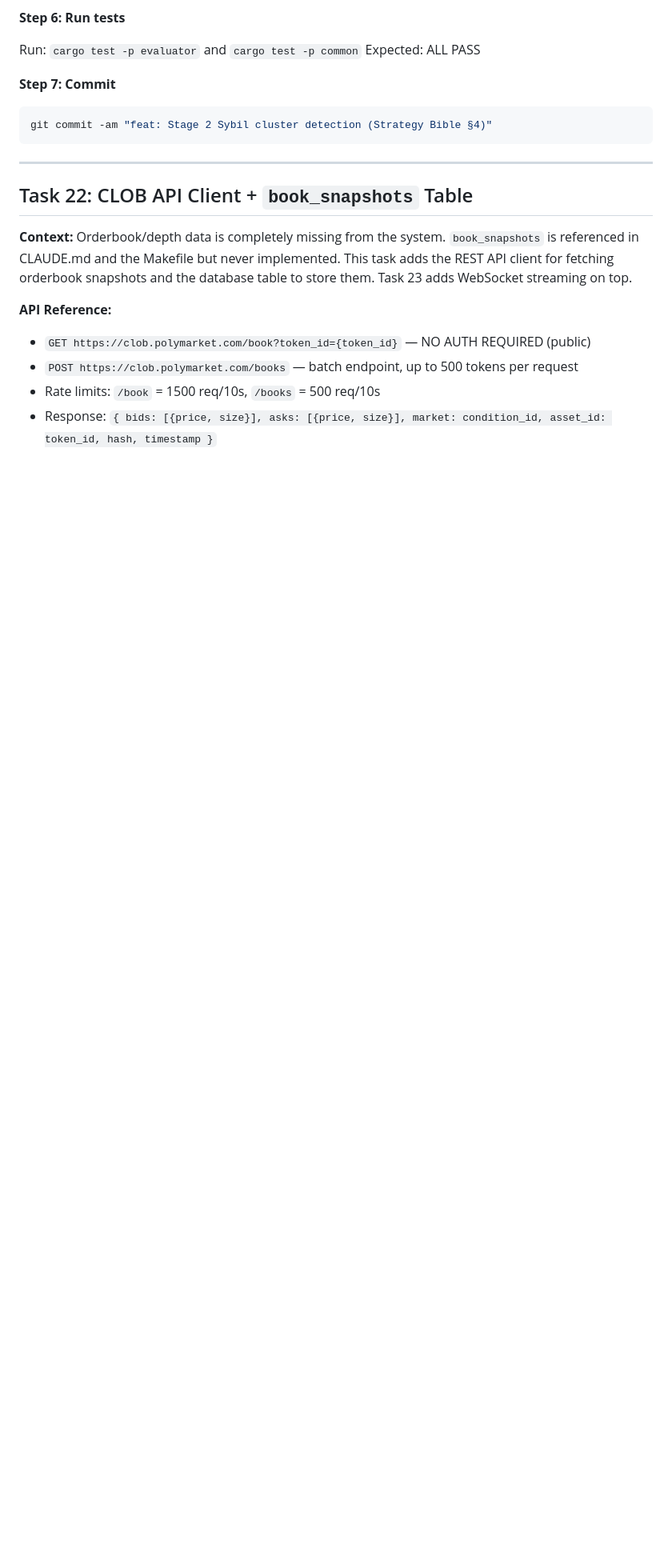
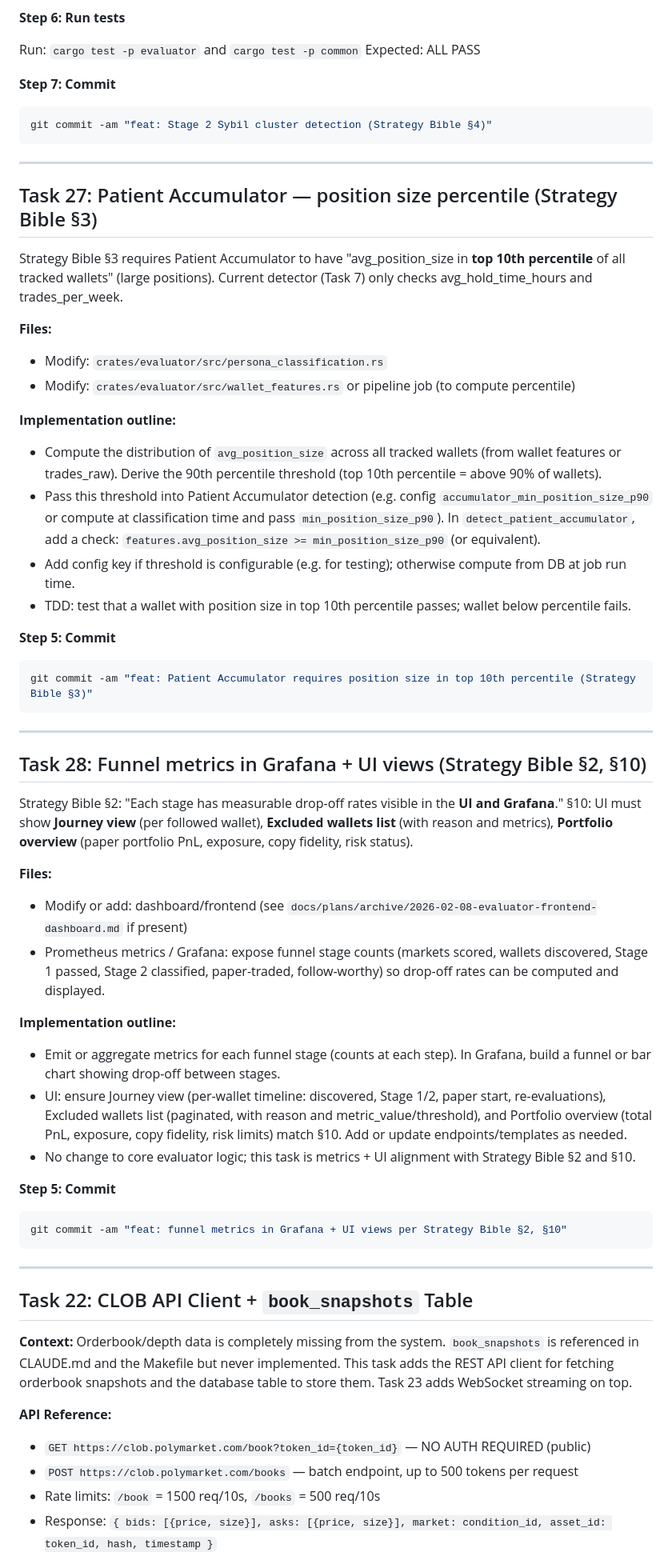
Before and after one commit to KSonny4/trader_evaluator, a Markdown page: docs/plans/MASTER_STRATEGY_IMPLEMENTATION_PLAN.md, the part around one of its changes. Shown at 80% size. Drawn GitHub-style; blank space fills up the shorter version.

Commit message:
docs: align plan with Strategy Bible — Task 15–19 edits, Task 27–28, Future note
Co-authored-by: Cursor <cursoragent@cursor.com>

````diff
--- a/docs/plans/MASTER_STRATEGY_IMPLEMENTATION_PLAN.md
+++ b/docs/plans/MASTER_STRATEGY_IMPLEMENTATION_PLAN.md
@@ -2776,6 +2794,49 @@ Expected: ALL PASS
 
 ```bash
 git commit -am "feat: Stage 2 Sybil cluster detection (Strategy Bible §4)"
+```
+
+---
+
+## Task 27: Patient Accumulator — position size percentile (Strategy Bible §3)
+
+Strategy Bible §3 requires Patient Accumulator to have "avg_position_size in **top 10th percentile** of all tracked wallets" (large positions). Current detector (Task 7) only checks avg_hold_time_hours and trades_per_week.
+
+**Files:**
+- Modify: `crates/evaluator/src/persona_classification.rs`
+- Modify: `crates/evaluator/src/wallet_features.rs` or pipeline job (to compute percentile)
+
+**Implementation outline:**
+- Compute the distribution of `avg_position_size` across all tracked wallets (from wallet features or trades_raw). Derive the 90th percentile threshold (top 10th percentile = above 90% of wallets).
+- Pass this threshold into Patient Accumulator detection (e.g. config `accumulator_min_position_size_p90` or compute at classification time and pass `min_position_size_p90`). In `detect_patient_accumulator`, add a check: `features.avg_position_size >= min_position_size_p90` (or equivalent).
+- Add config key if threshold is configurable (e.g. for testing); otherwise compute from DB at job run time.
+- TDD: test that a wallet with position size in top 10th percentile passes; wallet below percentile fails.
+
+**Step 5: Commit**
+
+```bash
+git commit -am "feat: Patient Accumulator requires position size in top 10th percentile (Strategy Bible §3)"
+```
+
+---
+
+## Task 28: Funnel metrics in Grafana + UI views (Strategy Bible §2, §10)
+
+Strategy Bible §2: "Each stage has measurable drop-off rates visible in the **UI and Grafana**." §10: UI must show **Journey view** (per followed wallet), **Excluded wallets list** (with reason and metrics), **Portfolio overview** (paper portfolio PnL, exposure, copy fidelity, risk status).
+
+**Files:**
+- Modify or add: dashboard/frontend (see `docs/plans/archive/2026-02-08-evaluator-frontend-dashboard.md` if present)
+- Prometheus metrics / Grafana: expose funnel stage counts (markets scored, wallets discovered, Stage 1 passed, Stage 2 classified, paper-traded, follow-worthy) so drop-off rates can be computed and displayed.
+
+**Implementation outline:**
+- Emit or aggregate metrics for each funnel stage (counts at each step). In Grafana, build a funnel or bar chart showing drop-off between stages.
+- UI: ensure Journey view (per-wallet timeline: discovered, Stage 1/2, paper start, re-evaluations), Excluded wallets list (paginated, with reason and metric_value/threshold), and Portfolio overview (total PnL, exposure, copy fidelity, risk limits) match §10. Add or update endpoints/templates as needed.
+- No change to core evaluator logic; this task is metrics + UI alignment with Strategy Bible §2 and §10.
+
+**Step 5: Commit**
+
+```bash
+git commit -am "feat: funnel metrics in Grafana + UI views per Strategy Bible §2, §10"
 ```
 
 ---
````
Also changed, not shown: other parts of docs/plans/MASTER_STRATEGY_IMPLEMENTATION_PLAN.md (+22 -4 lines).
